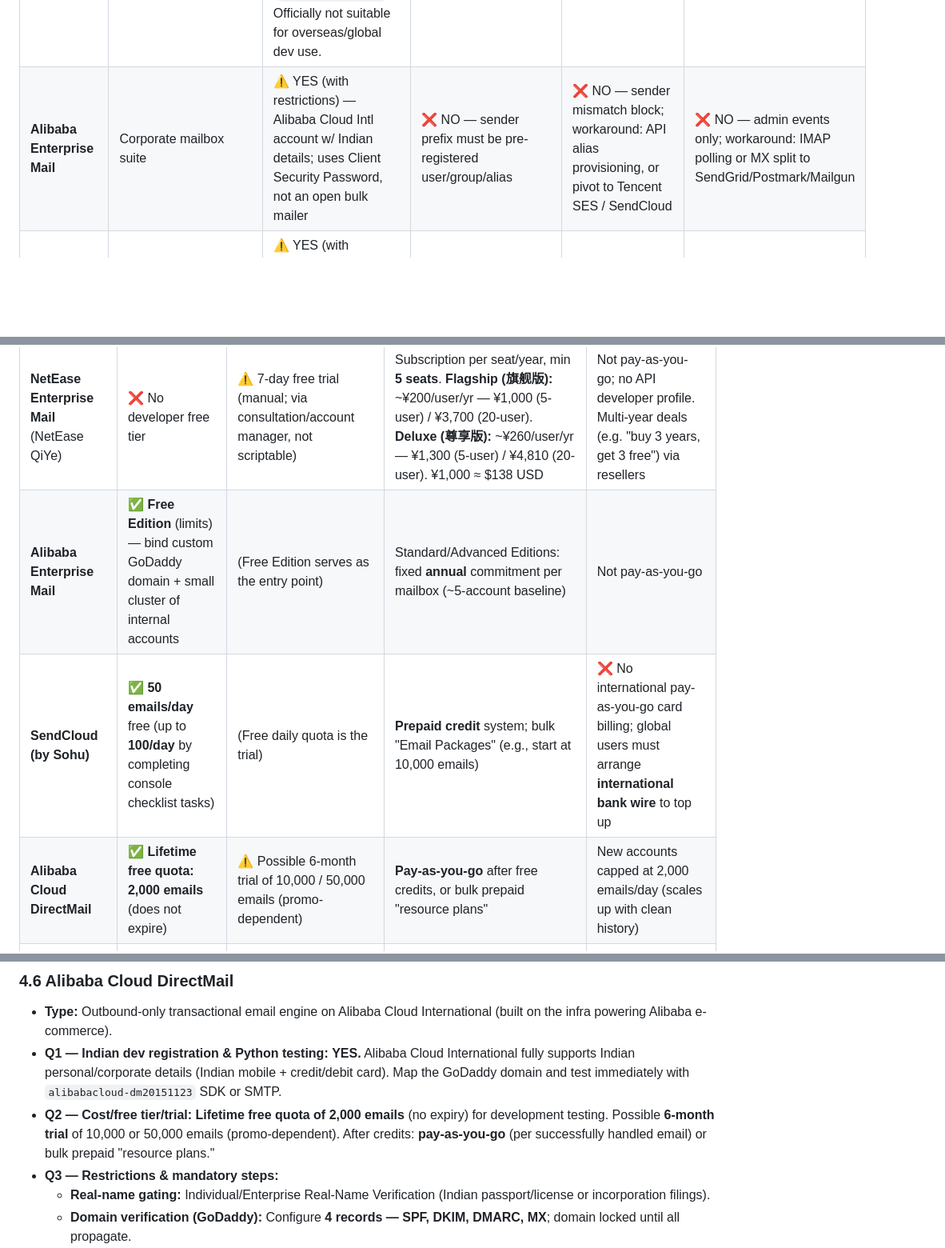
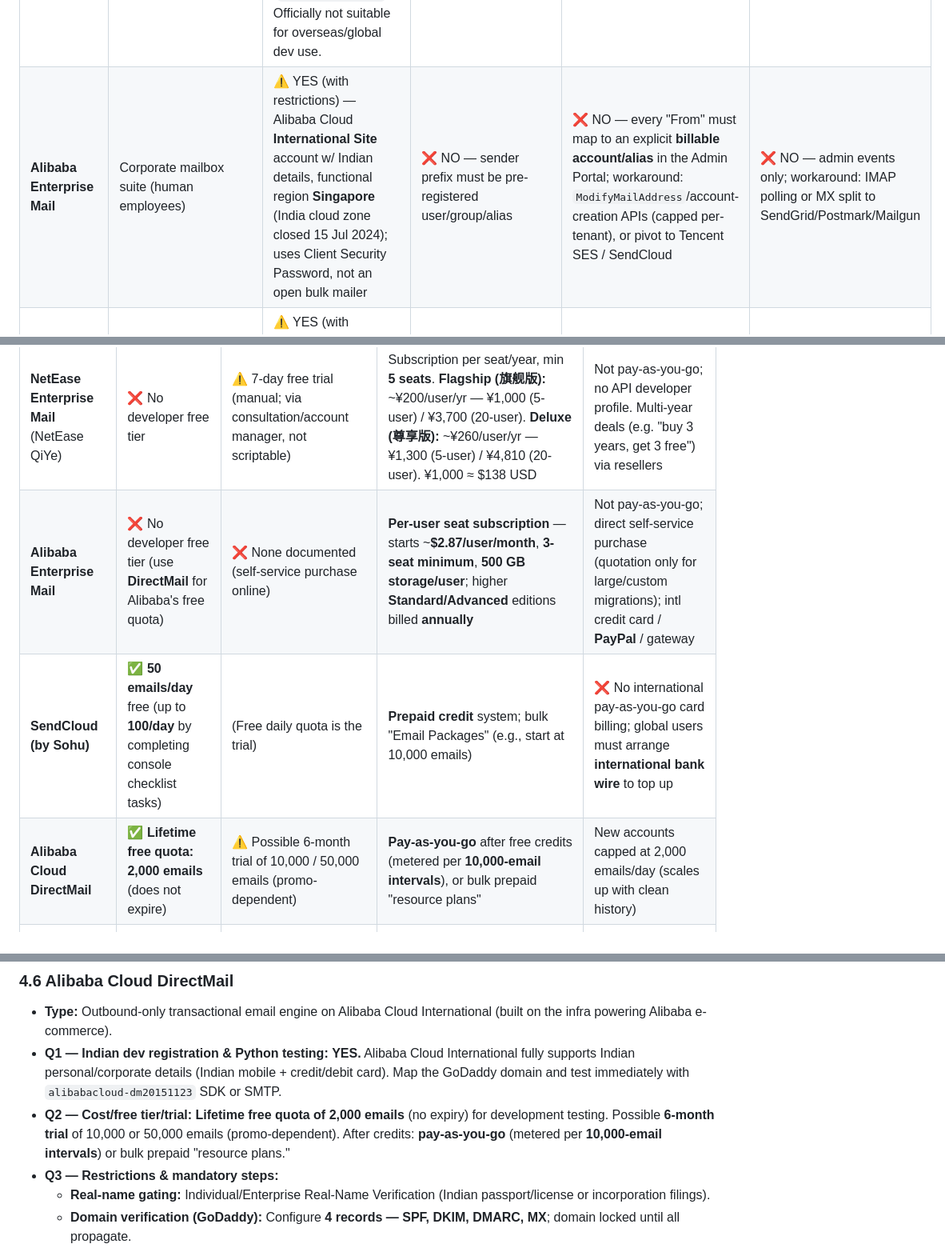
Before and after one commit to ankitprajapatgwl/EmailPOC, a Markdown page: email_docs/chinese_mail_providers.md, 3 parts joined by grey strips. Shown at 80% size. Drawn GitHub-style; blank space fills up the shorter version.

```diff
--- a/email_docs/chinese_mail_providers.md
+++ b/email_docs/chinese_mail_providers.md
@@ -44,7 +44,7 @@ This table answers: **(Q1)** Can an Indian developer register & test with Python
 | **MXtoChina** | B2B SMTP relay + SMS delivery | ⚠️ YES (corporate-only, no self-service) — Indian devs *can* register, but only as a verified corporate/professional identity (not casual individuals). Requires a business email on your own domain, verified domain control, and a stated compliance use-case. Onboard via request/quotation to info@mxtochina.com; 2FA enforced. | ✅ YES — SPF/DKIM/DMARC domain-level; no per-inbox verification | ✅ YES — dynamic From accepted & signed under verified domain | ❌ NO — outbound tracking only; workaround: route inbound MX to Mailgun/SendGrid/Postmark or self-host aiosmtpd/Haraka |
 | **Tencent Cloud SES** | Developer transactional API/SMTP | ✅ YES — **direct self-service signup (no quotation/sales contact)**; Indian details + Indian mobile OTP (+91) + international payment card + KYC govt-ID (2–4 day review); email/Google SSO; instant Python test via API Explorer or `tencentcloud-sdk-python` | ✅ YES — domain-level auth via **SPF + DKIM** (Tencent advises a third-level subdomain, e.g. `mail.ims.com`, over the root domain); once verified, any prefix under it sends without per-address verification | ✅ YES — dynamic From via API 3.0 (SendEmail) or SMTP | ❌ NO — outbound-only push service; workaround: use `ReplyToAddresses` to an external inbox, or SendGrid/Mailgun inbound parse / self-host aiosmtpd/Haraka |
 | **NetEase Enterprise Mail** (NetEase QiYe) | Corporate mailbox suite | ⚠️ YES (heavy limitations) — requires a real-name-authenticated **+86 China mobile** (to issue the 16-digit Client Authorization Password) + corporate- or **passport**-based real-name verification to lift IP restrictions (`ERR.LOGIN.IPDENY`). Officially not suitable for overseas/global dev use. | ❌ NO — every sender must be a provisioned mailbox/group/alias (else SMTP 550) | ❌ NO — blocked; NetEase directs high-volume dynamic pipelines to a transactional relay (SendGrid / Tencent SES / Aliyun DirectMail) | ❌ NO — traditional inbound rules only; workaround: route MX to SendGrid/Brevo Inbound Parse, or IMAP IDLE polling |
-| **Alibaba Enterprise Mail** | Corporate mailbox suite | ⚠️ YES (with restrictions) — Alibaba Cloud Intl account w/ Indian details; uses Client Security Password, not an open bulk mailer | ❌ NO — sender prefix must be pre-registered user/group/alias | ❌ NO — sender mismatch block; workaround: API alias provisioning, or pivot to Tencent SES / SendCloud | ❌ NO — admin events only; workaround: IMAP polling or MX split to SendGrid/Postmark/Mailgun |
+| **Alibaba Enterprise Mail** | Corporate mailbox suite (human employees) | ⚠️ YES (with restrictions) — Alibaba Cloud **International Site** account w/ Indian details, functional region **Singapore** (India cloud zone closed 15 Jul 2024); uses Client Security Password, not an open bulk mailer | ❌ NO — sender prefix must be pre-registered user/group/alias | ❌ NO — every "From" must map to an explicit **billable account/alias** in the Admin Portal; workaround: `ModifyMailAddress`/account-creation APIs (capped per-tenant), or pivot to Tencent SES / SendCloud | ❌ NO — admin events only; workaround: IMAP polling or MX split to SendGrid/Postmark/Mailgun |
 | **SendCloud (by Sohu)** | Developer transactional/marketing cloud | ⚠️ YES (with constraints) — register w/ Indian mobile, but starts in Sandbox mode (sending only to whitelisted test recipients until vetted) | ✅ YES — domain-level (SPF/DKIM/MX); no per-prefix registration | ✅ YES — dynamic From via HTTP REST API (/apiv2/mail/send) or SMTP | ❌ NO — outbound events only; workaround: MX to SendGrid/Postmark/Mailgun or self-host aiosmtpd/Haraka |
 | **Alibaba Cloud DirectMail** | Outbound-only transactional engine | ✅ YES — Alibaba Cloud Intl w/ Indian details; `alibabacloud-dm20151123` SDK or SMTP | ❌ NO — each exact sender prefix must be pre-registered (else InvalidSenderAddress) | ❌ NO — workaround: pre-provisioned sender pool via OpenAPI SDK (quota-limited), or pivot to Tencent SES / SendCloud | ❌ NO — uses MNS event webhooks for outbound only; workaround: MX split to third-party parser or self-host aiosmtpd/Haraka |
 | **M365 by 21Vianet** | Sovereign Exchange Online (China) | ❌ NO — requires Mainland China business license + +86 mobile; cannot register on microsoftonline.cn with Indian details | ❌ NO — Exchange Online not an open relay; sender must be licensed user/shared mailbox/alias (else SMTP 550) | ❌ NO — workaround: Graph API alias provisioning (≤400 aliases/mailbox) via chinacloudapi.cn, or bypass to Tencent SES / Aliyun DirectMail | ✅ **YES** — via Microsoft Graph Change Notifications (subscribe to /me/messages or /users/{id}/messages; JSON webhook) |
@@ -74,9 +74,9 @@ This table answers **(Q2)** cost details, free tier, and trial options, plus how
 | **MXtoChina** | ❌ None | ❌ None (no public trial) | **Hybrid:** fixed monthly subscription (per sales contract) **+ pay-as-you-go overages**. Baseline includes up to **50,000 emails/month**; overages metered at cycle end. SMS priced separately by CN carrier rates. (Includes manual brand registration with Chinese ISPs.) | No self-service/casual tier — base fee disclosed only via sales contract; overages billed at end of monthly cycle |
 | **Tencent Cloud SES** | ✅ **1,000 free emails** (per-account allowance) | (Free allowance serves as the trial) | **Pay-as-you-go**, daily billing cycle: **$0.00028/email** beyond the free allowance; optional **Dedicated IP at $120.00/month per IP** | International payment card required at signup; Balance ≤ 0 → API auto-suspends sending until topped up |
 | **NetEase Enterprise Mail** (NetEase QiYe) | ❌ No developer free tier | ⚠️ 7-day free trial (manual; via consultation/account manager, not scriptable) | Subscription per seat/year, min **5 seats**. **Flagship (旗舰版):** ~¥200/user/yr — ¥1,000 (5-user) / ¥3,700 (20-user). **Deluxe (尊享版):** ~¥260/user/yr — ¥1,300 (5-user) / ¥4,810 (20-user). ¥1,000 ≈ $138 USD | Not pay-as-you-go; no API developer profile. Multi-year deals (e.g. "buy 3 years, get 3 free") via resellers |
-| **Alibaba Enterprise Mail** | ✅ **Free Edition** (limits) — bind custom GoDaddy domain + small cluster of internal accounts | (Free Edition serves as the entry point) | Standard/Advanced Editions: fixed **annual** commitment per mailbox (~5-account baseline) | Not pay-as-you-go |
+| **Alibaba Enterprise Mail** | ❌ No developer free tier (use **DirectMail** for Alibaba's free quota) | ❌ None documented (self-service purchase online) | **Per-user seat subscription** — starts ~**$2.87/user/month**, **3-seat minimum**, **500 GB storage/user**; higher **Standard/Advanced** editions billed **annually** | Not pay-as-you-go; direct self-service purchase (quotation only for large/custom migrations); intl credit card / **PayPal** / gateway |
 | **SendCloud (by Sohu)** | ✅ **50 emails/day** free (up to **100/day** by completing console checklist tasks) | (Free daily quota is the trial) | **Prepaid credit** system; bulk "Email Packages" (e.g., start at 10,000 emails) | ❌ No international pay-as-you-go card billing; global users must arrange **international bank wire** to top up |
-| **Alibaba Cloud DirectMail** | ✅ **Lifetime free quota: 2,000 emails** (does not expire) | ⚠️ Possible 6-month trial of 10,000 / 50,000 emails (promo-dependent) | **Pay-as-you-go** after free credits, or bulk prepaid "resource plans" | New accounts capped at 2,000 emails/day (scales up with clean history) |
+| **Alibaba Cloud DirectMail** | ✅ **Lifetime free quota: 2,000 emails** (does not expire) | ⚠️ Possible 6-month trial of 10,000 / 50,000 emails (promo-dependent) | **Pay-as-you-go** after free credits (metered per **10,000-email intervals**), or bulk prepaid "resource plans" | New accounts capped at 2,000 emails/day (scales up with clean history) |
 | **M365 by 21Vianet** | ❌ No developer free tier / no instant credit | ⚠️ 7–30 day corporate eval (~25 licenses), negotiated with a 21Vianet account manager | Enterprise subscription via direct sales / local CSP partners; localized **annual** contracts | No open Developer Program / no casual programmatic trial (unlike global M365) |
 
 ---
@@ -173,7 +184,7 @@ This table answers **(Q2)** cost details, free tier, and trial options, plus how
 
 - **Type:** Outbound-only transactional email engine on Alibaba Cloud International (built on the infra powering Alibaba e-commerce).
 - **Q1 — Indian dev registration & Python testing:** **YES.** Alibaba Cloud International fully supports Indian personal/corporate details (Indian mobile + credit/debit card). Map the GoDaddy domain and test immediately with `alibabacloud-dm20151123` SDK or SMTP.
-- **Q2 — Cost/free tier/trial:** **Lifetime free quota of 2,000 emails** (no expiry) for development testing. Possible **6-month trial** of 10,000 or 50,000 emails (promo-dependent). After credits: **pay-as-you-go** (per successfully handled email) or bulk prepaid "resource plans."
+- **Q2 — Cost/free tier/trial:** **Lifetime free quota of 2,000 emails** (no expiry) for development testing. Possible **6-month trial** of 10,000 or 50,000 emails (promo-dependent). After credits: **pay-as-you-go** (metered per **10,000-email intervals**) or bulk prepaid "resource plans."
 - **Q3 — Restrictions & mandatory steps:**
   - **Real-name gating:** Individual/Enterprise Real-Name Verification (Indian passport/license or incorporation filings).
   - **Domain verification (GoDaddy):** Configure **4 records — SPF, DKIM, DMARC, MX**; domain locked until all propagate.
```
Also changed, not shown: other parts of email_docs/chinese_mail_providers.md (+22 -11 lines).
